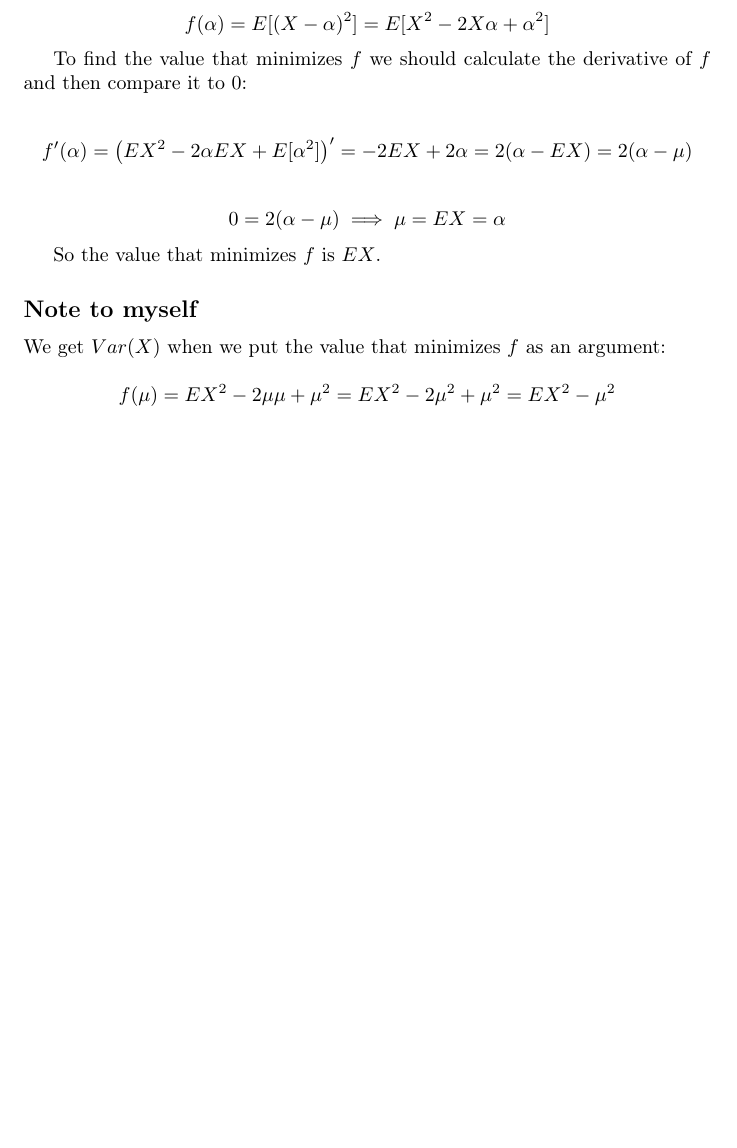
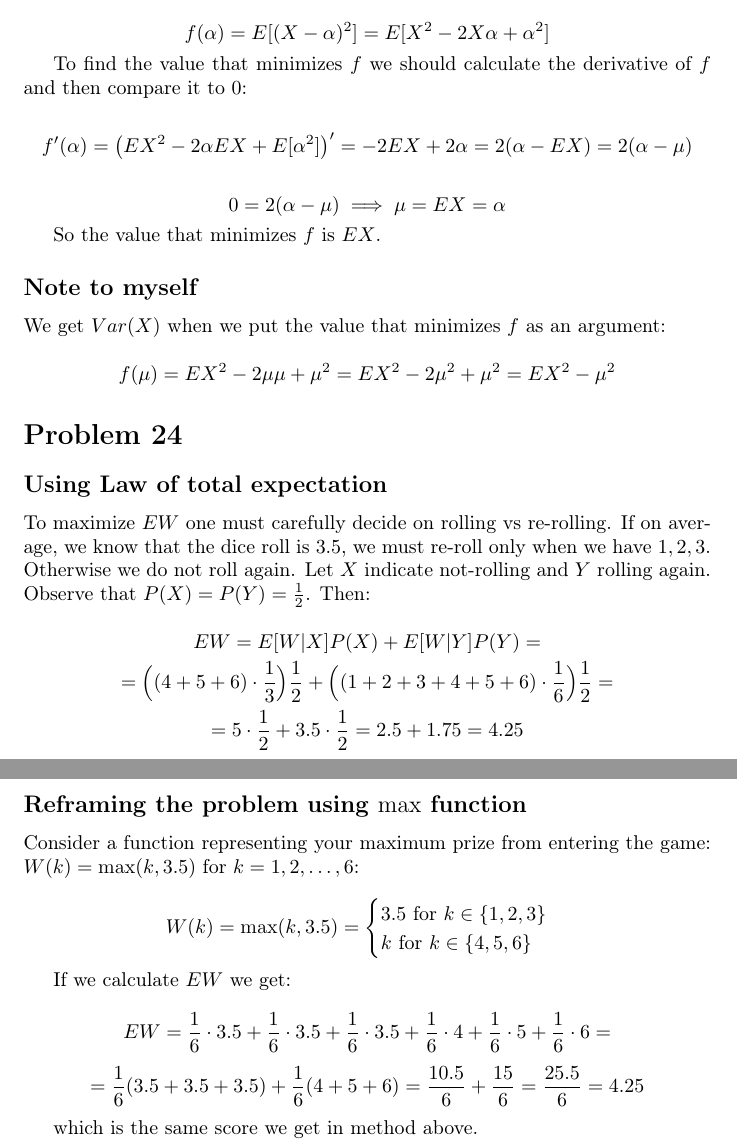
Before and after one commit to kjura/maths, a LaTeX problem sheet (pishro-nik-probability/chapter_3/chapter_3_exercises.tex): part of page 18 of 18 before the commit and two parts of pages 18 and 19 of 19 after it, the two joined at a grey line, cut so that both start at the same text, the shorter picture padded with empty space. Compiled offline with pdfLaTeX.

Commit message:
pishro-nik probability: finish Chapter 3 Problem 24

```diff
--- a/pishro-nik-probability/chapter_3/chapter_3_exercises.tex
+++ b/pishro-nik-probability/chapter_3/chapter_3_exercises.tex
@@ -1013,4 +1013,49 @@ We get \(Var(X)\) when we put the value that minimizes \(f\) as an argument:
     f(\mu) = EX^{2} - 2 \mu \mu + \mu^{2} = EX^{2} - 2 \mu^{2} + \mu^{2} =  EX^{2} - \mu^{2}
 \end{equation*}
 
+
+\section*{Problem 24}
+
+\subsection*{Using Law of total expectation}
+
+To maximize \(EW\) one must carefully decide on rolling vs re-rolling. If on average, we know
+that the dice roll is \(3.5\), we must re-roll only when we have \(1, 2, 3\). Otherwise we
+do not roll again. Let \(X\) indicate not-rolling and \(Y\) rolling again.
+Observe that \(P(X) = P(Y) = \frac{1}{2}\).
+Then:
+
+\begin{equation*}
+    EW = E[W|X]P(X) + E[W|Y]P(Y) =
+\end{equation*}
+\begin{equation*}
+    = \Big((4 + 5 + 6) \cdot \frac{1}{3}\Big)\frac{1}{2} + \Big((1 + 2 + 3 + 4 + 5 + 6) \cdot \frac{1}{6}\Big)\frac{1}{2} =
+\end{equation*}
+\begin{equation*}
+    = 5 \cdot \frac{1}{2} + 3.5 \cdot \frac{1}{2} = 2.5 + 1.75 = 4.25
+\end{equation*}
+
+\subsection*{Reframing the problem using \(\max\) function}
+
+
+Consider a function representing your maximum prize from entering the game: \(W(k) = \max(k, 3.5)\) for \(k = 1, 2, \dots, 6\):
+
+\begin{equation*}
+    W(k) = \max(k, 3.5) =
+    \begin{cases}
+        3.5 \ \mbox{for} \  k \in \{1, 2, 3\} \\
+        k \ \mbox{for} \  k \in \{4, 5, 6\} \\
+    \end{cases}
+\end{equation*}
+
+If we calculate \(EW\) we get:
+
+\begin{equation*}
+    EW = \frac{1}{6} \cdot 3.5 + \frac{1}{6} \cdot 3.5 + \frac{1}{6} \cdot 3.5 + \frac{1}{6} \cdot 4 + \frac{1}{6} \cdot 5 + \frac{1}{6} \cdot 6 =
+\end{equation*}
+\begin{equation*}
+    = \frac{1}{6}(3.5 + 3.5 + 3.5) + \frac{1}{6}(4 + 5 + 6) = \frac{10.5}{6} + \frac{15}{6} = \frac{25.5}{6} = 4.25
+\end{equation*}
+
+which is the same score we get in method above.
+
 \end{document}
```
Also changed, not shown: pishro-nik-probability/PishroProb/Manifest.toml (+43 -2 lines), pishro-nik-probability/PishroProb/Project.toml (+5 -1 lines), 2 other files.
